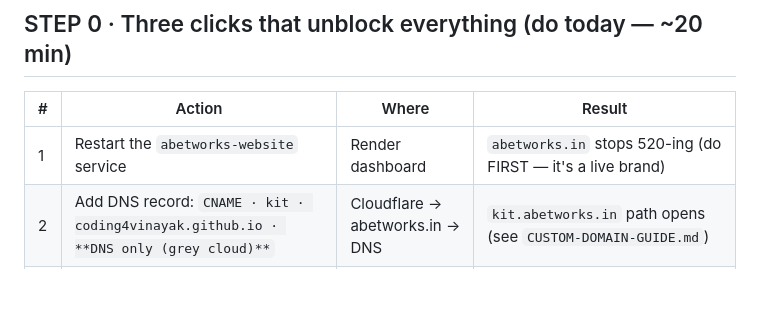
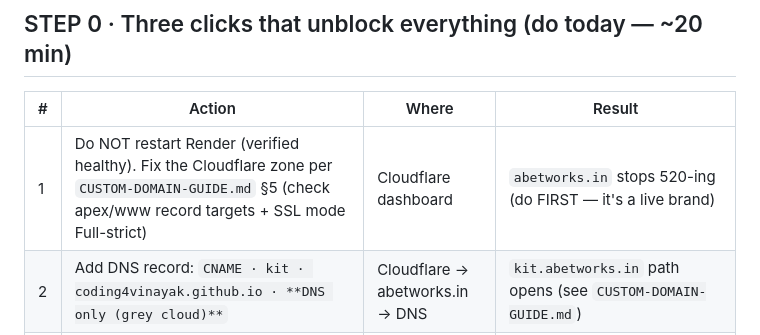
Before and after one commit to coding4vinayak/abetworks-business-kit, a Markdown page: LAUNCH-RUNBOOK.md, the part around the change. Rendered like a GitHub page; blank space fills up the shorter version.

```diff
--- a/LAUNCH-RUNBOOK.md
+++ b/LAUNCH-RUNBOOK.md
@@ -10,7 +10,7 @@ One page. Exact order. Every step references a file that already exists. No step
 
 | # | Action | Where | Result |
 |---|---|---|---|
-| 1 | Restart the `abetworks-website` service | Render dashboard | `abetworks.in` stops 520-ing (do FIRST — it's a live brand) |
+| 1 | Do NOT restart Render (verified healthy). Fix the Cloudflare zone per `CUSTOM-DOMAIN-GUIDE.md` §5 (check apex/www record targets + SSL mode Full-strict) | Cloudflare dashboard | `abetworks.in` stops 520-ing (do FIRST — it's a live brand) |
 | 2 | Add DNS record: `CNAME · kit · coding4vinayak.github.io · **DNS only (grey cloud)**` | Cloudflare → abetworks.in → DNS | `kit.abetworks.in` path opens (see `CUSTOM-DOMAIN-GUIDE.md`) |
 | 3 | Send me: **real name + WhatsApp digits + 6 prices** (Lite/Pro/Scale setup + care) | — | I run `node scripts/finalize.js --apply` → 73+ replacements → `test/run-tests.js` green → every placeholder gone |
 
```
Also changed, not shown: CHANGELOG.md (+3 -0 lines), CUSTOM-DOMAIN-GUIDE.md (+10 -6 lines).
